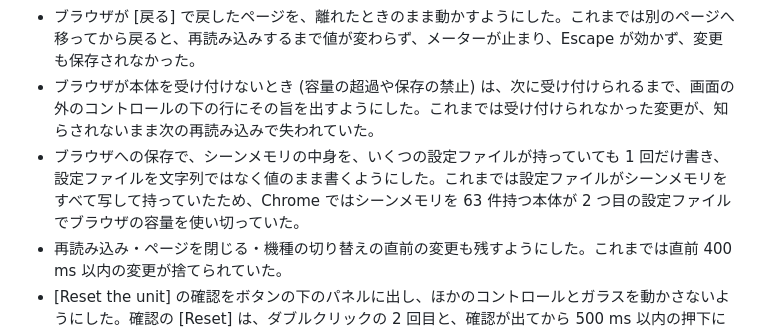
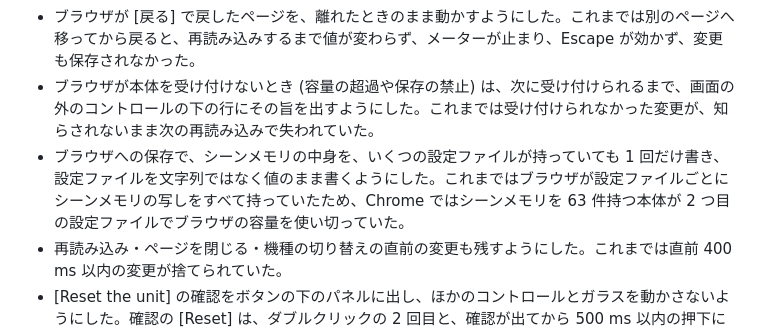
Before and after one commit to semnil/urx-lcd-sim, a Markdown page: CHANGES_ja.md, the part around the change. GitHub-like rendering.

```diff
--- a/CHANGES_ja.md
+++ b/CHANGES_ja.md
@@ -7,7 +7,7 @@
 - 同じブラウザの別のタブが本体を保存するかリセットしたら、そのタブは本体を保存するのをやめ、画面の外のコントロールの下の行にその旨を出すようにした。これまでは 2 つのタブがそれぞれの本体を互いの上に保存し、再読み込みで別のタブの変更が知らされないまま失われていた。
 - ブラウザが [戻る] で戻したページを、離れたときのまま動かすようにした。これまでは別のページへ移ってから戻ると、再読み込みするまで値が変わらず、メーターが止まり、Escape が効かず、変更も保存されなかった。
 - ブラウザが本体を受け付けないとき (容量の超過や保存の禁止) は、次に受け付けられるまで、画面の外のコントロールの下の行にその旨を出すようにした。これまでは受け付けられなかった変更が、知らされないまま次の再読み込みで失われていた。
-- ブラウザへの保存で、シーンメモリの中身を、いくつの設定ファイルが持っていても 1 回だけ書き、設定ファイルを文字列ではなく値のまま書くようにした。これまでは設定ファイルがシーンメモリをすべて写して持っていたため、Chrome ではシーンメモリを 63 件持つ本体が 2 つ目の設定ファイルでブラウザの容量を使い切っていた。
+- ブラウザへの保存で、シーンメモリの中身を、いくつの設定ファイルが持っていても 1 回だけ書き、設定ファイルを文字列ではなく値のまま書くようにした。これまではブラウザが設定ファイルごとにシーンメモリの写しをすべて持っていたため、Chrome ではシーンメモリを 63 件持つ本体が 2 つ目の設定ファイルでブラウザの容量を使い切っていた。
 - 再読み込み・ページを閉じる・機種の切り替えの直前の変更も残すようにした。これまでは直前 400 ms 以内の変更が捨てられていた。
 - [Reset the unit] の確認をボタンの下のパネルに出し、ほかのコントロールとガラスを動かさないようにした。確認の [Reset] は、ダブルクリックの 2 回目と、確認が出てから 500 ms 以内の押下には応えない。これまではボタンをダブルクリックすると本体の保存が全部消えることがあった。
 - シミュレーターを最後に使った機種で開くようにした。これまでは常に URX44V で開き、URX22 / URX44 で残した本体を読まなかった。ブラウザに残す本体は機種をまたいで 1 つで、別の機種に替えてから最初に値を変えると、前の機種で残した本体はその機種のものに置き換わる。
```
Also changed, not shown: CHANGES.md (+1 -1 lines).
